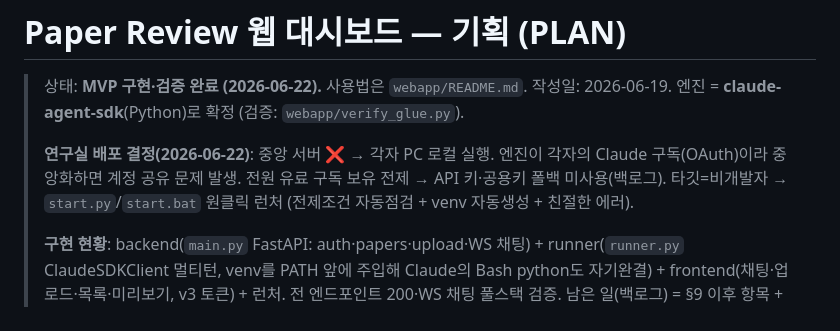
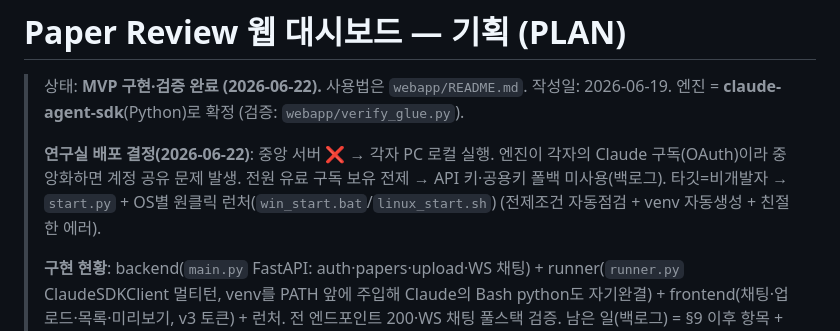
Before and after one commit to Edward-Youn/paper-review-kit, a Markdown page: webapp/PLAN.md, the part around the change. GitHub-like rendering.

Commit message:
docs(webapp/PLAN): update stale start.bat reference to per-OS launchers

```diff
--- a/webapp/PLAN.md
+++ b/webapp/PLAN.md
@@ -5,7 +5,7 @@
 >
 > **연구실 배포 결정(2026-06-22)**: 중앙 서버 ❌ → 각자 PC 로컬 실행. 엔진이 각자의
 > Claude 구독(OAuth)이라 중앙화하면 계정 공유 문제 발생. 전원 유료 구독 보유 전제 →
-> API 키·공용키 폴백 미사용(백로그). 타깃=비개발자 → `start.py`/`start.bat` 원클릭 런처
+> API 키·공용키 폴백 미사용(백로그). 타깃=비개발자 → `start.py` + OS별 원클릭 런처(`win_start.bat`/`linux_start.sh`)
 > (전제조건 자동점검 + venv 자동생성 + 친절한 에러).
 >
 > **구현 현황**: backend(`main.py` FastAPI: auth·papers·upload·WS 채팅) + runner(`runner.py`
```
